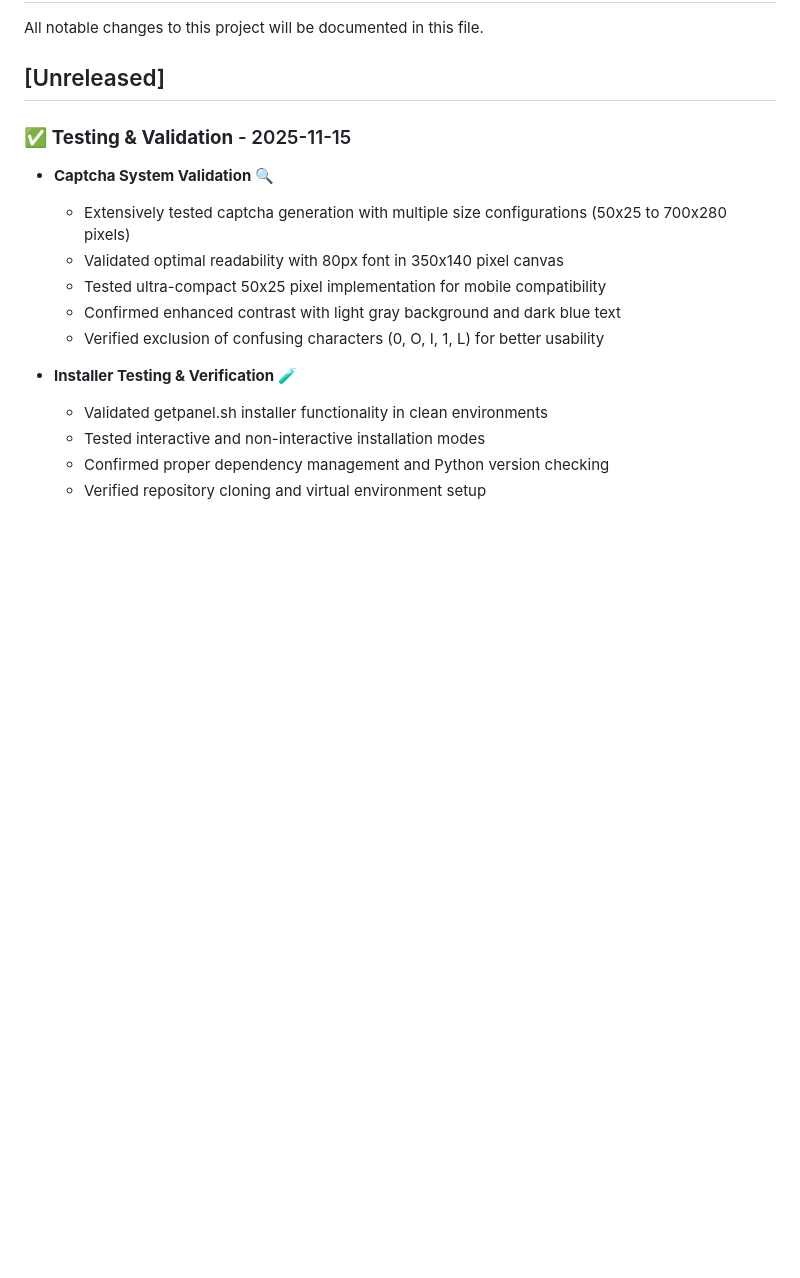
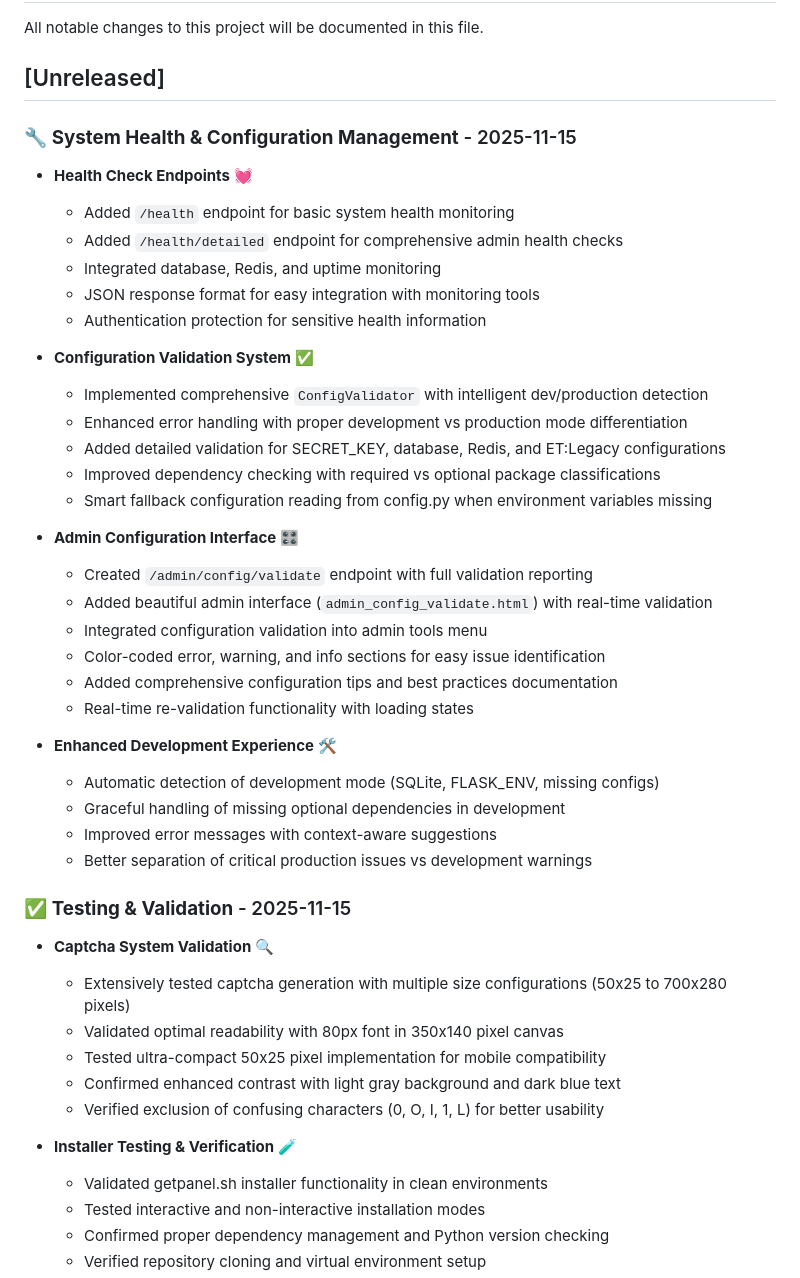
Before and after one commit to phillgates2/panel, a Markdown page: CHANGELOG.md, the part around the change. Drawn GitHub-style; blank space fills up the shorter version.

Commit message:
docs: Update changelog with system health monitoring and configuration validation features
- Document comprehensive health check endpoint implementation
- Record configuration validation system with dev/prod mode detection
- Document new admin interface for real-time configuration validation
- Add details about enhanced development experience improvements

```diff
--- a/CHANGELOG.md
+++ b/CHANGELOG.md
@@ -3,6 +3,36 @@
 All notable changes to this project will be documented in this file.
 
 ## [Unreleased]
+
+### 🔧 **System Health & Configuration Management** - 2025-11-15
+
+- **Health Check Endpoints** 💓
+  - Added `/health` endpoint for basic system health monitoring
+  - Added `/health/detailed` endpoint for comprehensive admin health checks
+  - Integrated database, Redis, and uptime monitoring
+  - JSON response format for easy integration with monitoring tools
+  - Authentication protection for sensitive health information
+
+- **Configuration Validation System** ✅
+  - Implemented comprehensive `ConfigValidator` with intelligent dev/production detection
+  - Enhanced error handling with proper development vs production mode differentiation
+  - Added detailed validation for SECRET_KEY, database, Redis, and ET:Legacy configurations
+  - Improved dependency checking with required vs optional package classifications
+  - Smart fallback configuration reading from config.py when environment variables missing
+
+- **Admin Configuration Interface** 🎛️
+  - Created `/admin/config/validate` endpoint with full validation reporting
+  - Added beautiful admin interface (`admin_config_validate.html`) with real-time validation
+  - Integrated configuration validation into admin tools menu
+  - Color-coded error, warning, and info sections for easy issue identification
+  - Added comprehensive configuration tips and best practices documentation
+  - Real-time re-validation functionality with loading states
+
+- **Enhanced Development Experience** 🛠️
+  - Automatic detection of development mode (SQLite, FLASK_ENV, missing configs)
+  - Graceful handling of missing optional dependencies in development
+  - Improved error messages with context-aware suggestions
+  - Better separation of critical production issues vs development warnings
 
 ### ✅ **Testing & Validation** - 2025-11-15
 
```
